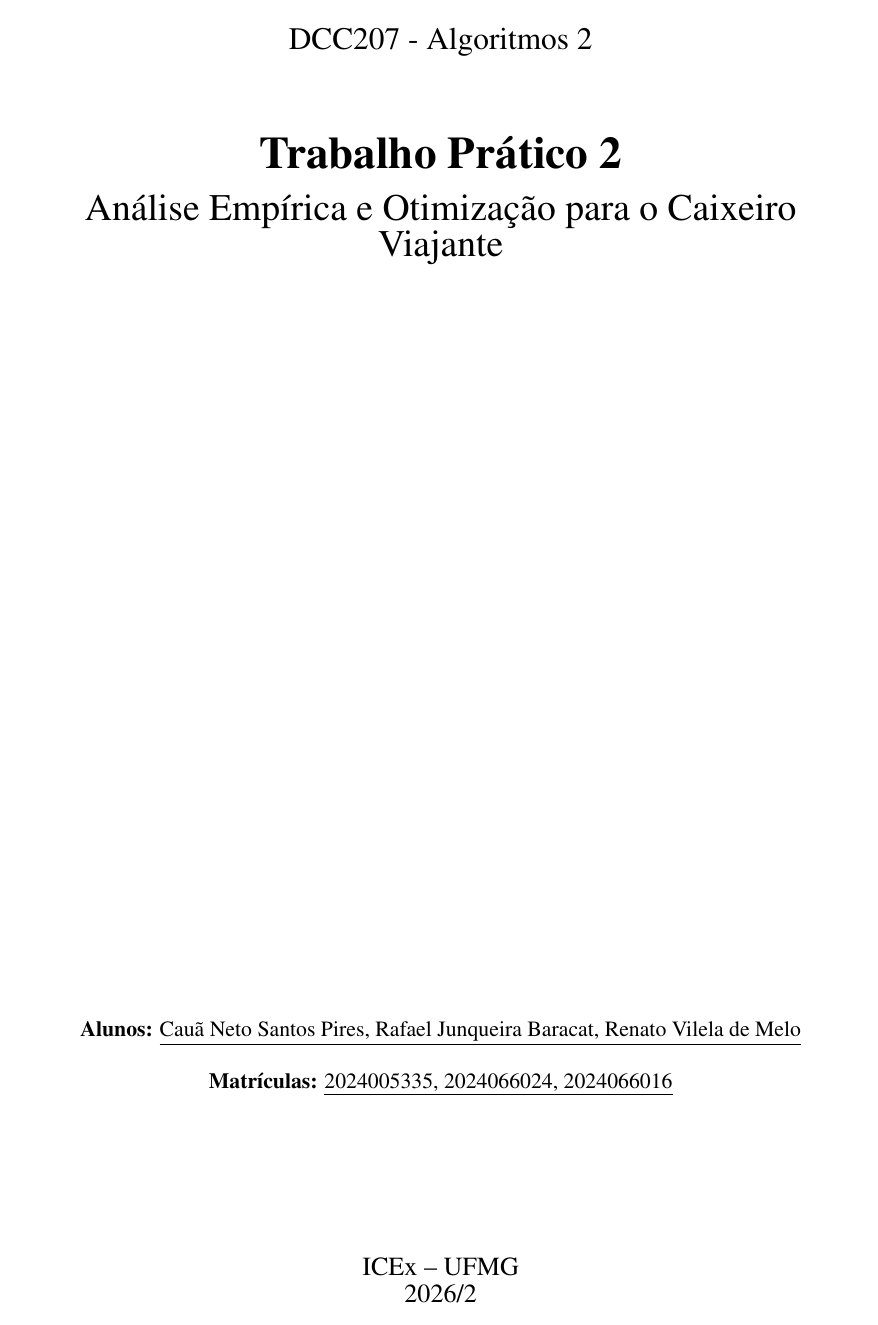
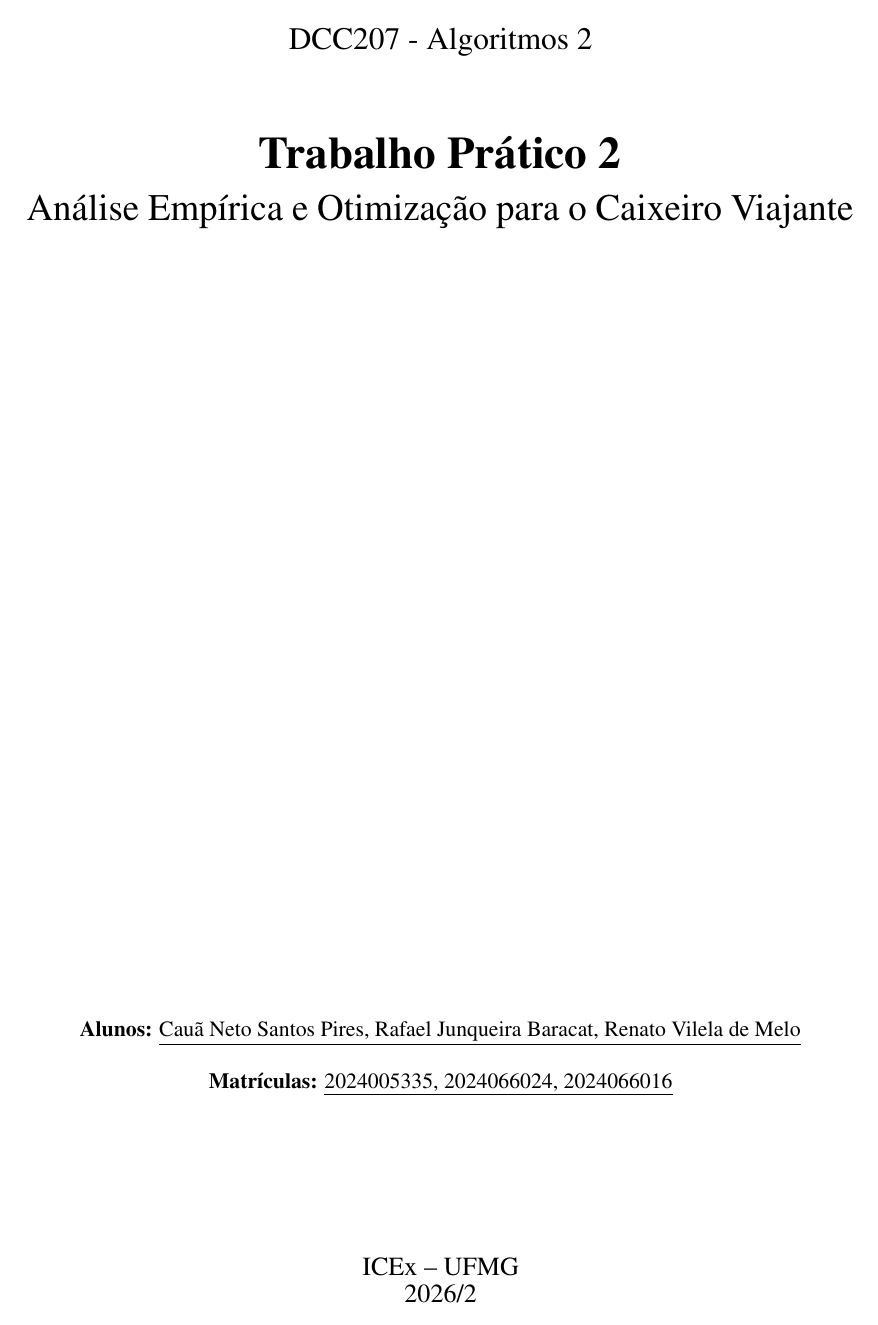
Before and after one commit to Callszone/tp2_alg2, a LaTeX document (report/report.tex): page 1 of 13. Compiled offline with pdfLaTeX.

Commit message:
minor changes

```diff
--- a/report/report.tex
+++ b/report/report.tex
@@ -6,6 +6,7 @@
 \geometry{a4paper, top=2.5cm, bottom=2.5cm, left=2.5cm, right=2.5cm}
 
 \usepackage{times}
+\usepackage{microtype}
 \usepackage{graphicx}
 \usepackage{amsmath, amssymb}
 \usepackage{booktabs}
@@ -15,6 +16,10 @@
 \usepackage{caption}
 \usepackage{xurl}
 \usepackage{hyperref}
+
+\emergencystretch=1.5em
+\let\origunderscore\_
+\renewcommand{\_}{\origunderscore\hspace{0pt}}
 
 \graphicspath{{./figures/}}
 
```
Also changed, not shown: report/report.pdf.
